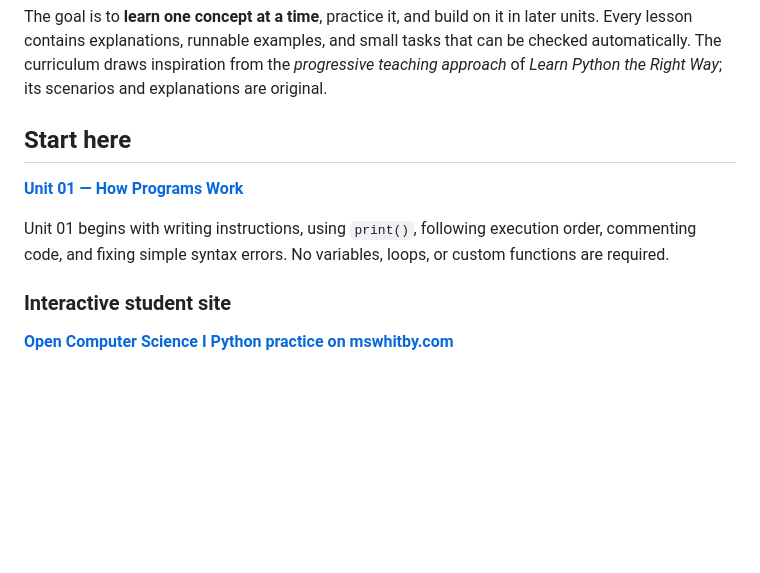
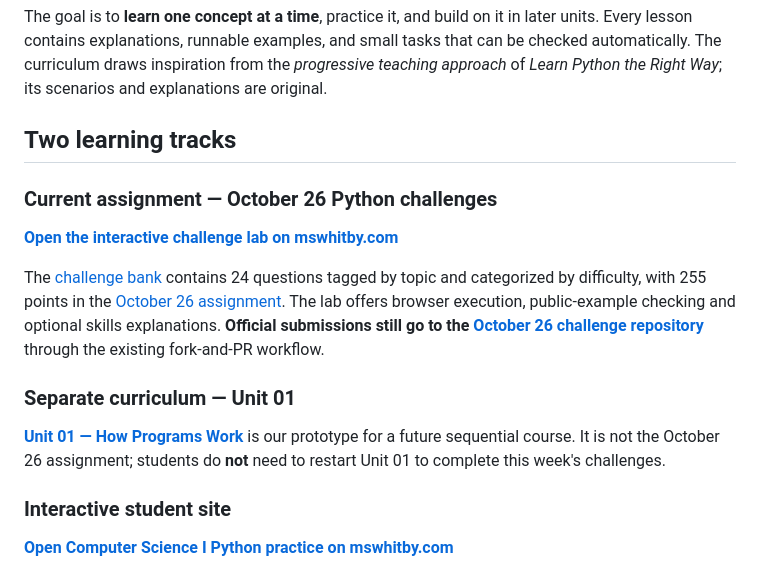
Before and after one commit to mswhitby/computer-science-1, a Markdown page: README.md, the part around the change. Rendered like a GitHub page; blank space fills up the shorter version.

Commit message:
Separate current challenge bank from future sequential learning units

```diff
--- a/README.md
+++ b/README.md
@@ -4,11 +4,18 @@ A progressive, browser-friendly Python curriculum for Computer Science I.
 
 The goal is to **learn one concept at a time**, practice it, and build on it in later units. Every lesson contains explanations, runnable examples, and small tasks that can be checked automatically. The curriculum draws inspiration from the *progressive teaching approach* of *Learn Python the Right Way*; its scenarios and explanations are original.
 
-## Start here
+## Two learning tracks
 
-**[Unit 01 — How Programs Work](units/01-how-programs-work/README.md)**
+### Current assignment — October 26 Python challenges
 
-Unit 01 begins with writing instructions, using `print()`, following execution order, commenting code, and fixing simple syntax errors. No variables, loops, or custom functions are required.
+**[Open the interactive challenge lab on mswhitby.com](https://www.mswhitby.com/computer-science-1/challenges/)**
+
+The [challenge bank](challenges/) contains 24 questions tagged by topic and categorized by difficulty, with 255 points in the [October 26 assignment](challenges/assignments/2026-10-26.json). The lab offers browser execution, public-example checking and optional skills explanations. **Official submissions still go to the [October 26 challenge repository](https://github.com/mswhitby/python_problems_20261026)** through the existing fork-and-PR workflow.
+
+### Separate curriculum — Unit 01
+
+**[Unit 01 — How Programs Work](units/01-how-programs-work/README.md)** is our prototype for a future sequential course. It is not the October 26 assignment; students do **not** need to restart Unit 01 to complete this week's challenges.
+
 
 ### Interactive student site
 
```
